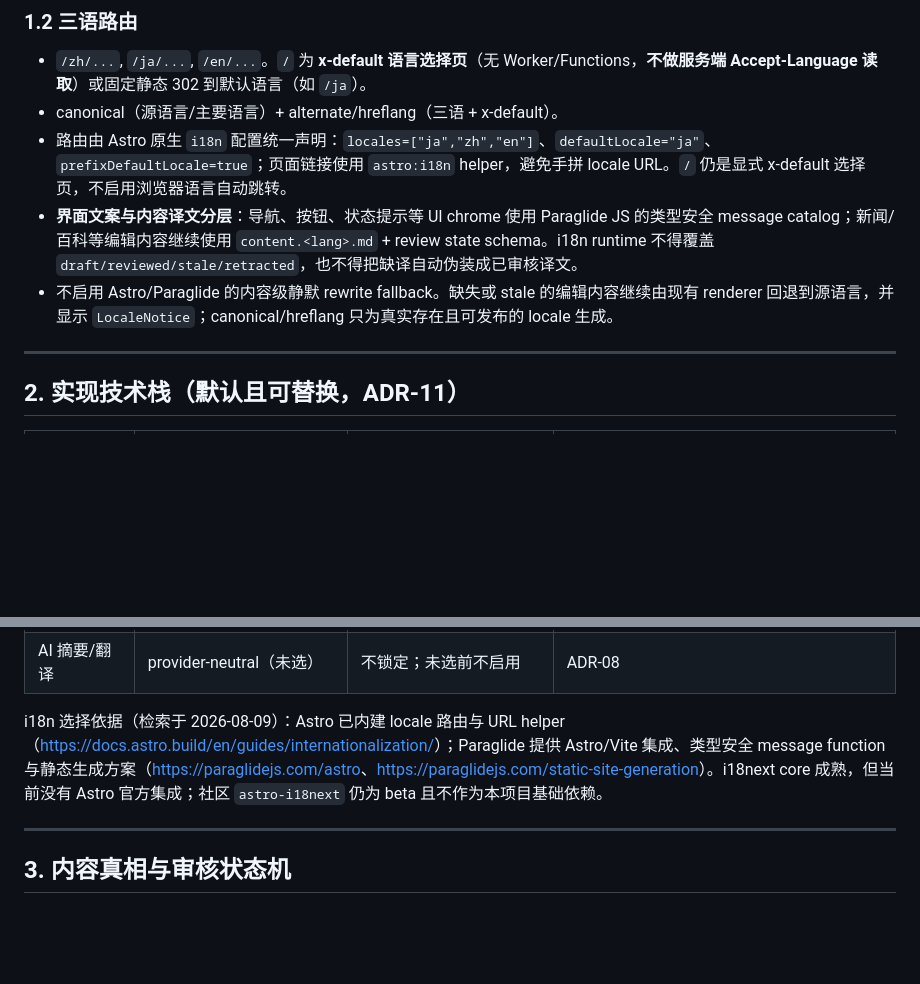
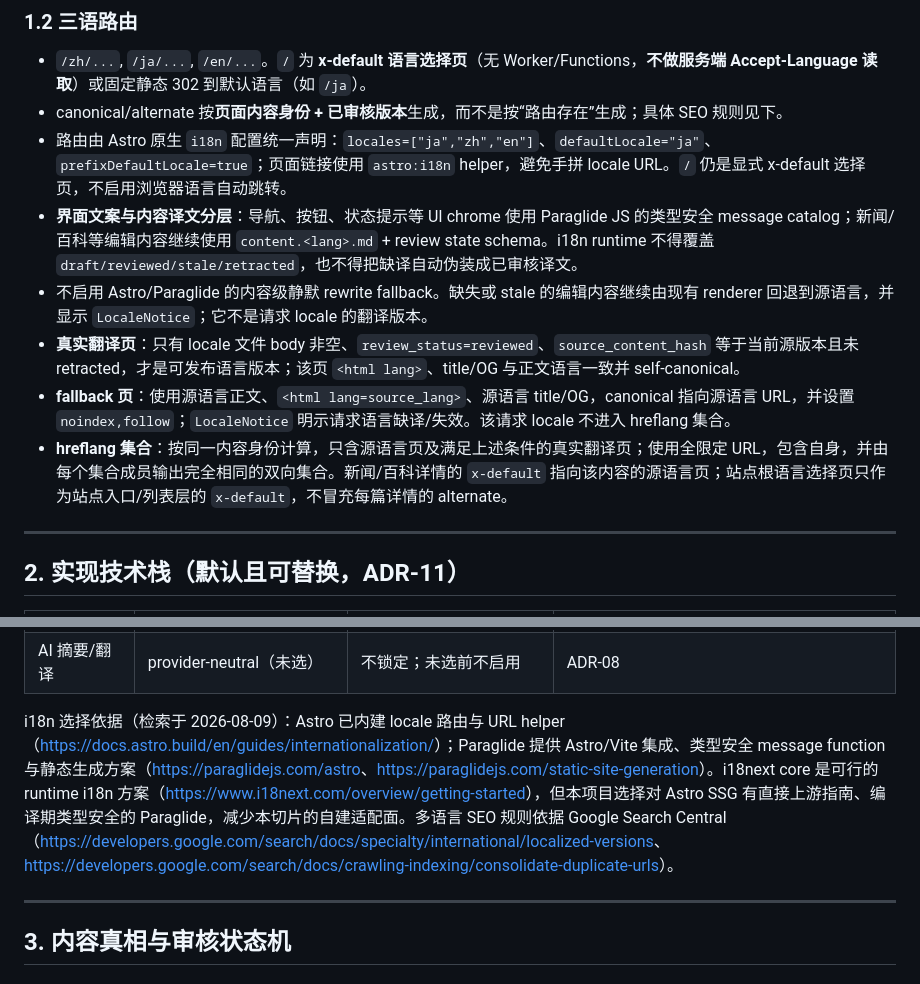
Before and after one commit to ariga39/momoko.pro, a Markdown page: docs/design.md, 2 parts joined by grey strips. GitHub-like rendering; blank space fills up the shorter version.

Commit message:
docs: make locale SEO truth explicit
Co-authored-by: momoko <momoko@ariga39.dev>

```diff
--- a/docs/design.md
+++ b/docs/design.md
@@ -48,10 +48,13 @@
 ### 1.2 三语路由
 
 - `/zh/...`, `/ja/...`, `/en/...`。`/` 为 **x-default 语言选择页**（无 Worker/Functions，**不做服务端 Accept-Language 读取**）或固定静态 302 到默认语言（如 `/ja`）。
-- canonical（源语言/主要语言）+ alternate/hreflang（三语 + x-default）。
+- canonical/alternate 按**页面内容身份 + 已审核版本**生成，而不是按“路由存在”生成；具体 SEO 规则见下。
 - 路由由 Astro 原生 `i18n` 配置统一声明：`locales=["ja","zh","en"]`、`defaultLocale="ja"`、`prefixDefaultLocale=true`；页面链接使用 `astro:i18n` helper，避免手拼 locale URL。`/` 仍是显式 x-default 选择页，不启用浏览器语言自动跳转。
 - **界面文案与内容译文分层**：导航、按钮、状态提示等 UI chrome 使用 Paraglide JS 的类型安全 message catalog；新闻/百科等编辑内容继续使用 `content.<lang>.md` + review state schema。i18n runtime 不得覆盖 `draft/reviewed/stale/retracted`，也不得把缺译自动伪装成已审核译文。
-- 不启用 Astro/Paraglide 的内容级静默 rewrite fallback。缺失或 stale 的编辑内容继续由现有 renderer 回退到源语言，并显示 `LocaleNotice`；canonical/hreflang 只为真实存在且可发布的 locale 生成。
+- 不启用 Astro/Paraglide 的内容级静默 rewrite fallback。缺失或 stale 的编辑内容继续由现有 renderer 回退到源语言，并显示 `LocaleNotice`；它不是请求 locale 的翻译版本。
+- **真实翻译页**：只有 locale 文件 body 非空、`review_status=reviewed`、`source_content_hash` 等于当前源版本且未 retracted，才是可发布语言版本；该页 `<html lang>`、title/OG 与正文语言一致并 self-canonical。
+- **fallback 页**：使用源语言正文、`<html lang=source_lang>`、源语言 title/OG，canonical 指向源语言 URL，并设置 `noindex,follow`；`LocaleNotice` 明示请求语言缺译/失效。该请求 locale 不进入 hreflang 集合。
+- **hreflang 集合**：按同一内容身份计算，只含源语言页及满足上述条件的真实翻译页；使用全限定 URL，包含自身，并由每个集合成员输出完全相同的双向集合。新闻/百科详情的 `x-default` 指向该内容的源语言页；站点根语言选择页只作为站点入口/列表层的 `x-default`，不冒充每篇详情的 alternate。
 
 ---
 
@@ -70,7 +73,7 @@
 | Pages 部署 | **GitHub Actions Direct Upload**（wrangler） | 见 §8.3（唯一部署面） | ADR-06 |
 | AI 摘要/翻译 | provider-neutral（未选） | 不锁定；未选前不启用 | ADR-08 |
 
-i18n 选择依据（检索于 2026-08-09）：Astro 已内建 locale 路由与 URL helper（<https://docs.astro.build/en/guides/internationalization/>）；Paraglide 提供 Astro/Vite 集成、类型安全 message function 与静态生成方案（<https://paraglidejs.com/astro>、<https://paraglidejs.com/static-site-generation>）。i18next core 成熟，但当前没有 Astro 官方集成；社区 `astro-i18next` 仍为 beta 且不作为本项目基础依赖。
+i18n 选择依据（检索于 2026-08-09）：Astro 已内建 locale 路由与 URL helper（<https://docs.astro.build/en/guides/internationalization/>）；Paraglide 提供 Astro/Vite 集成、类型安全 message function 与静态生成方案（<https://paraglidejs.com/astro>、<https://paraglidejs.com/static-site-generation>）。i18next core 是可行的 runtime i18n 方案（<https://www.i18next.com/overview/getting-started>），但本项目选择对 Astro SSG 有直接上游指南、编译期类型安全的 Paraglide，减少本切片的自建适配面。多语言 SEO 规则依据 Google Search Central（<https://developers.google.com/search/docs/specialty/international/localized-versions>、<https://developers.google.com/search/docs/crawling-indexing/consolidate-duplicate-urls>）。
 
 ---
 
```
Also changed, not shown: docs/adr.md (+4 -3 lines).
